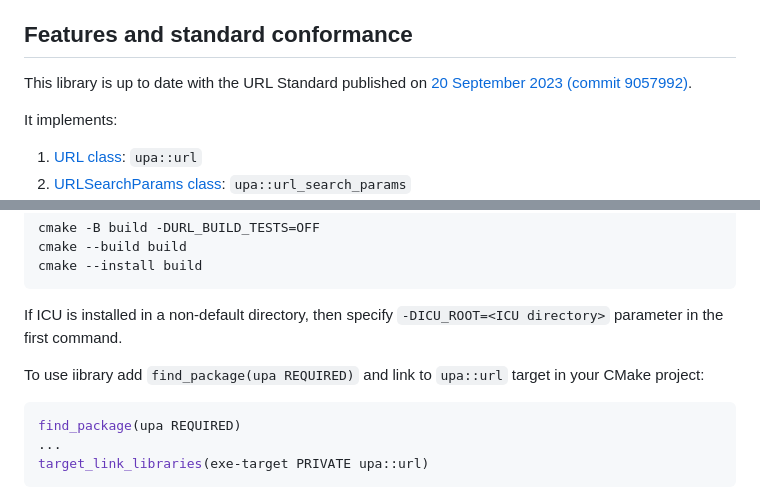
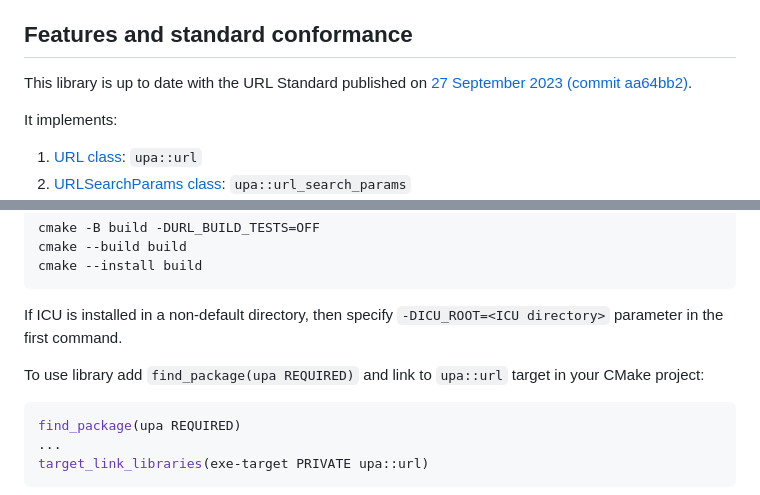
Before and after one commit to upa-url/upa, a Markdown page: README.md, 2 parts joined by grey strips. Rendered like a GitHub page.

Commit message:
URL Standard: 27 September 2023
The URL standard changes from
https://github.com/whatwg/url/commit/3e8cd02bbacc74a40d7728f574d771e7a460378b
"Fix validation error when a URL has credentials but no host" are
already included in the PR #13 commits
b508f69eda739bdd14499bc5549b6628a5605426 and
45293e13947bcda2e96b2c16a21da42c5cf2c153

````diff
--- a/README.md
+++ b/README.md
@@ -7,7 +7,7 @@ The library depends on the [ICU library](https://icu.unicode.org/) for IDNA proc
 ## Features and standard conformance
 
 This library is up to date with the URL Standard published on
-[20 September 2023 (commit 9057992)](https://url.spec.whatwg.org/commit-snapshots/9057992dd6a050fb8af01fffb4d3c9df1ab89b70/).
+[27 September 2023 (commit aa64bb2)](https://url.spec.whatwg.org/commit-snapshots/aa64bb27d427cef0d87f134980ac762cced1f5bb/).
 
 It implements:
 1. [URL class](https://url.spec.whatwg.org/#url-class): `upa::url`
@@ -41,7 +41,7 @@ cmake --install build
 ```
 If ICU is installed in a non-default directory, then specify `-DICU_ROOT=<ICU directory>` parameter in the first command.
 
-To use iibrary add `find_package(upa REQUIRED)` and link to `upa::url` target in your CMake project:
+To use library add `find_package(upa REQUIRED)` and link to `upa::url` target in your CMake project:
 ```cmake
 find_package(upa REQUIRED)
 ...
````
